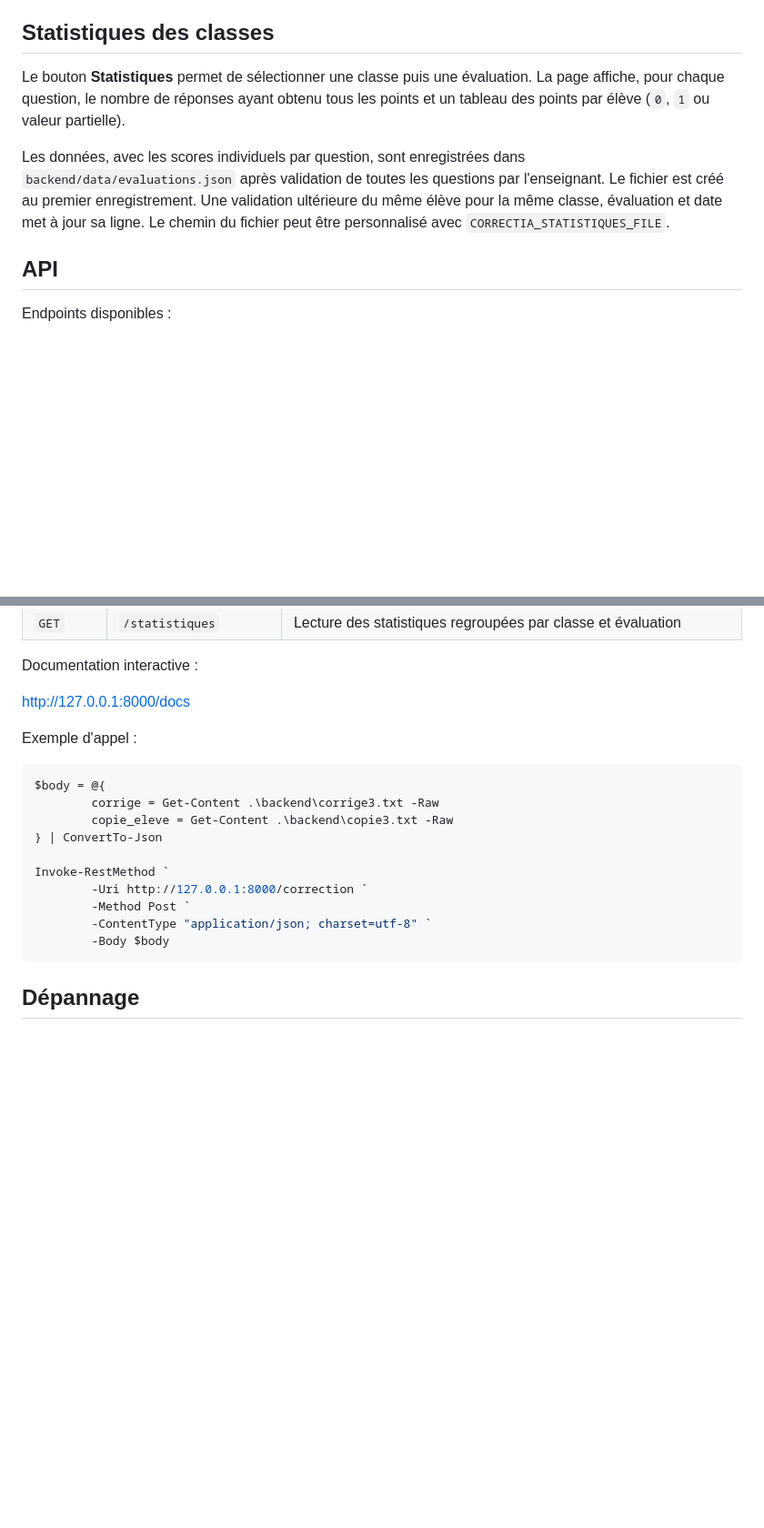
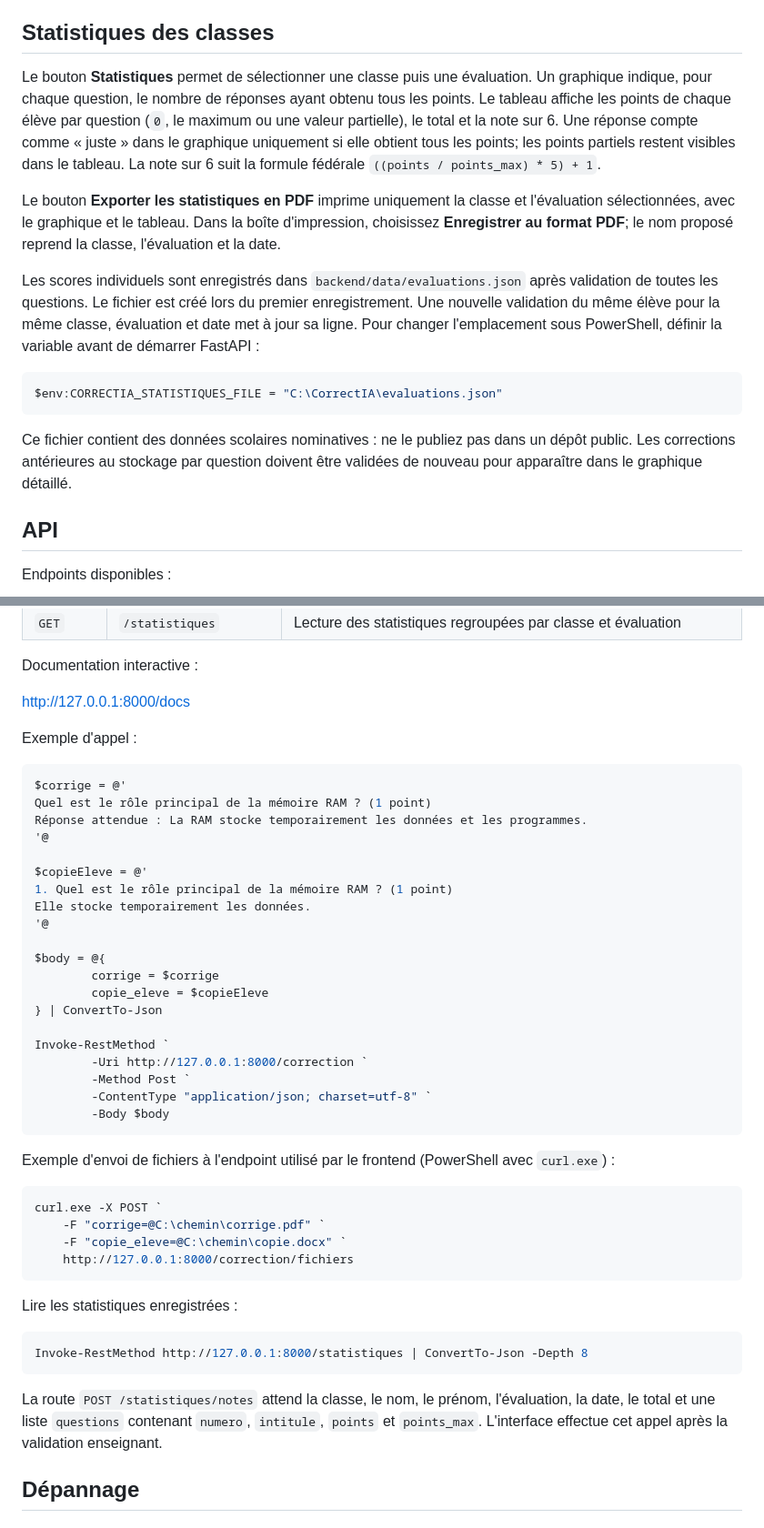
Before and after one commit to Xacrom95/CIE248-CorrectIA, a Markdown page: README.md, 2 parts joined by grey strips. Shown at 91% size. Drawn GitHub-style; blank space fills up the shorter version.

````diff
--- a/README.md
+++ b/README.md
@@ -147,9 +169,17 @@ Le backend extrait les textes des documents afin d'éviter que le modèle n'inve
 
 ## Statistiques des classes
 
-Le bouton **Statistiques** permet de sélectionner une classe puis une évaluation. La page affiche, pour chaque question, le nombre de réponses ayant obtenu tous les points et un tableau des points par élève (`0`, `1` ou valeur partielle).
+Le bouton **Statistiques** permet de sélectionner une classe puis une évaluation. Un graphique indique, pour chaque question, le nombre de réponses ayant obtenu tous les points. Le tableau affiche les points de chaque élève par question (`0`, le maximum ou une valeur partielle), le total et la note sur 6. Une réponse compte comme « juste » dans le graphique uniquement si elle obtient tous les points; les points partiels restent visibles dans le tableau. La note sur 6 suit la formule fédérale `((points / points_max) * 5) + 1`.
 
-Les données, avec les scores individuels par question, sont enregistrées dans `backend/data/evaluations.json` après validation de toutes les questions par l'enseignant. Le fichier est créé au premier enregistrement. Une validation ultérieure du même élève pour la même classe, évaluation et date met à jour sa ligne. Le chemin du fichier peut être personnalisé avec `CORRECTIA_STATISTIQUES_FILE`.
+Le bouton **Exporter les statistiques en PDF** imprime uniquement la classe et l'évaluation sélectionnées, avec le graphique et le tableau. Dans la boîte d'impression, choisissez **Enregistrer au format PDF**; le nom proposé reprend la classe, l'évaluation et la date.
+
+Les scores individuels sont enregistrés dans `backend/data/evaluations.json` après validation de toutes les questions. Le fichier est créé lors du premier enregistrement. Une nouvelle validation du même élève pour la même classe, évaluation et date met à jour sa ligne. Pour changer l'emplacement sous PowerShell, définir la variable avant de démarrer FastAPI :
+
+```powershell
+$env:CORRECTIA_STATISTIQUES_FILE = "C:\CorrectIA\evaluations.json"
+```
+
+Ce fichier contient des données scolaires nominatives : ne le publiez pas dans un dépôt public. Les corrections antérieures au stockage par question doivent être validées de nouveau pour apparaître dans le graphique détaillé.
 
 ## API
 
@@ -171,9 +201,19 @@ http://127.0.0.1:8000/docs
 Exemple d'appel :
 
 ```powershell
+$corrige = @'
+Quel est le rôle principal de la mémoire RAM ? (1 point)
+Réponse attendue : La RAM stocke temporairement les données et les programmes.
+'@
+
+$copieEleve = @'
+1. Quel est le rôle principal de la mémoire RAM ? (1 point)
+Elle stocke temporairement les données.
+'@
+
 $body = @{
-		corrige = Get-Content .\backend\corrige3.txt -Raw
-		copie_eleve = Get-Content .\backend\copie3.txt -Raw
+		corrige = $corrige
+		copie_eleve = $copieEleve
 } | ConvertTo-Json
 
 Invoke-RestMethod `
@@ -182,6 +222,23 @@ Invoke-RestMethod `
 		-ContentType "application/json; charset=utf-8" `
 		-Body $body
 ```
+
+Exemple d'envoi de fichiers à l'endpoint utilisé par le frontend (PowerShell avec `curl.exe`) :
+
+```powershell
+curl.exe -X POST `
+	-F "corrige=@C:\chemin\corrige.pdf" `
+	-F "copie_eleve=@C:\chemin\copie.docx" `
+	http://127.0.0.1:8000/correction/fichiers
+```
+
+Lire les statistiques enregistrées :
+
+```powershell
+Invoke-RestMethod http://127.0.0.1:8000/statistiques | ConvertTo-Json -Depth 8
+```
+
+La route `POST /statistiques/notes` attend la classe, le nom, le prénom, l'évaluation, la date, le total et une liste `questions` contenant `numero`, `intitule`, `points` et `points_max`. L'interface effectue cet appel après la validation enseignant.
 
 ## Dépannage
 
````
Also changed, not shown: other parts of README.md (+58 -15 lines).
